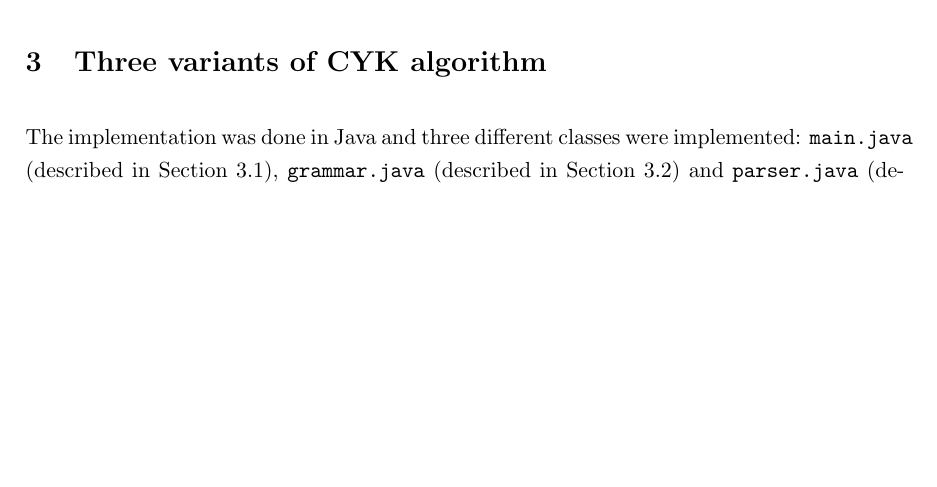
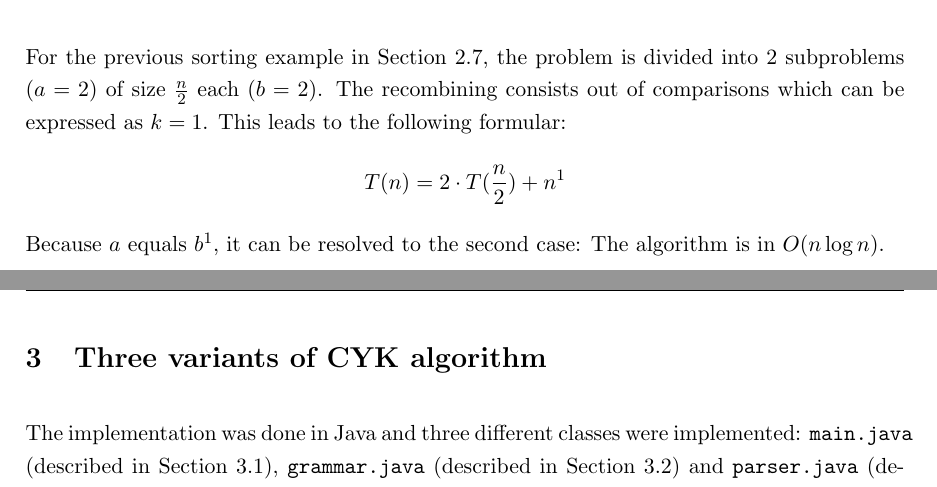
Before and after one commit to Pina-Cola/EfficientAlgorithms_Report, a LaTeX document (report.tex): part of page 12 of 38 before the commit and two parts of pages 11 and 12 of 38 after it, the two joined at a grey line, cut at the place of the change, the shorter picture padded with empty space. Compiled offline with pdfLaTeX.

Commit message:
MT example

```diff
--- a/report.tex
+++ b/report.tex
@@ -506,6 +506,11 @@ It solves to the following upper bounds of the runtime:
 	a > b^k \ \in & \  O(n^{\log_b a})
 \end{align}
 
+For the previous sorting example in Section \ref{divide_and_conquer}, the problem is divided into $2$ subproblems ($a=2$) of size $\frac{n}{2}$ each ($b=2$). The recombining consists out of comparisons which can be expressed as $k=1$. This leads to the following formular:
+\begin{align*}
+	T(n)=2 \cdot T(\frac{n}{2}) + n^1
+\end{align*}
+Because $a$ equals $b^1$, it can be resolved to the second case: The algorithm is in $O(n \log n)$.
 
 
 
```
Also changed, not shown: report.pdf, 3 other files.
